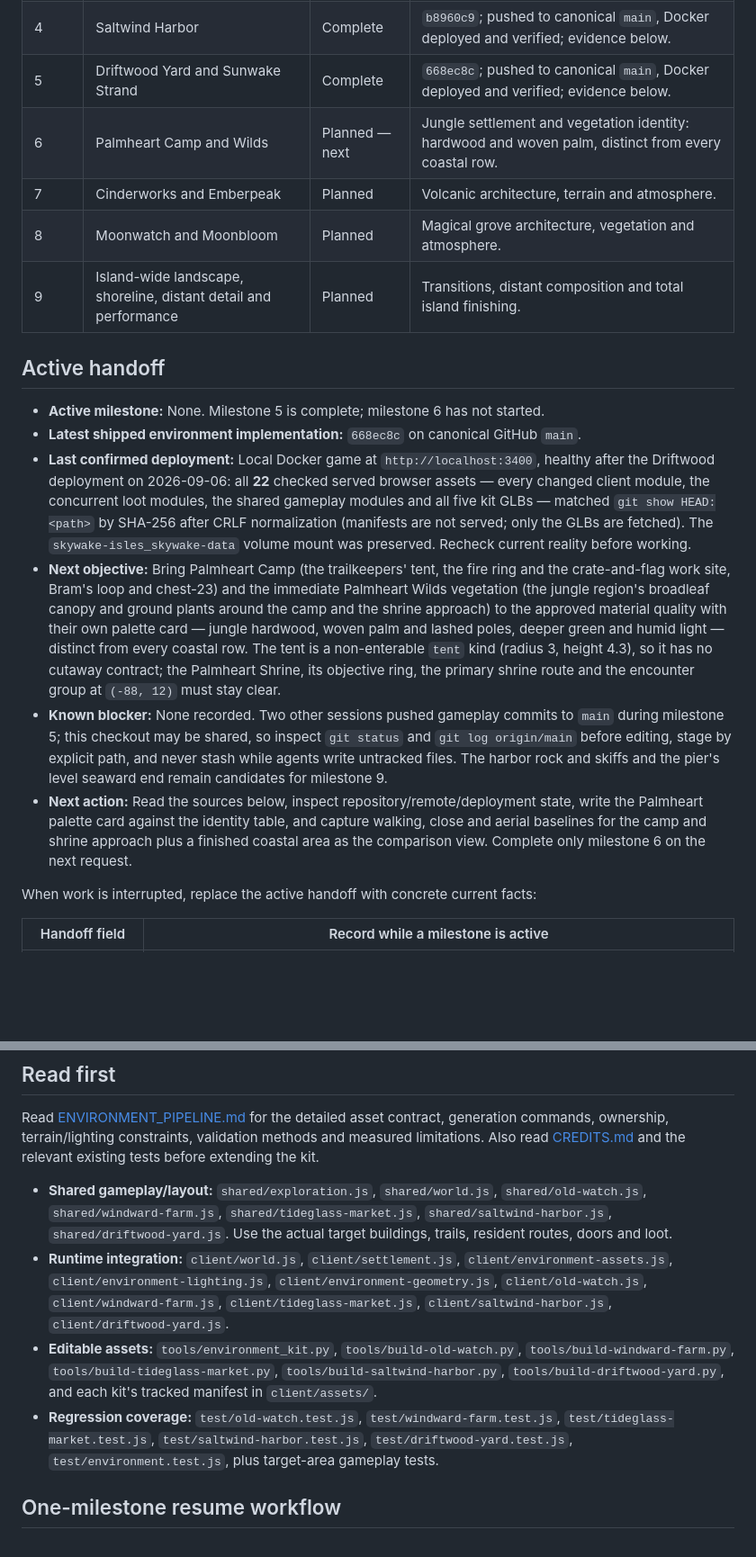
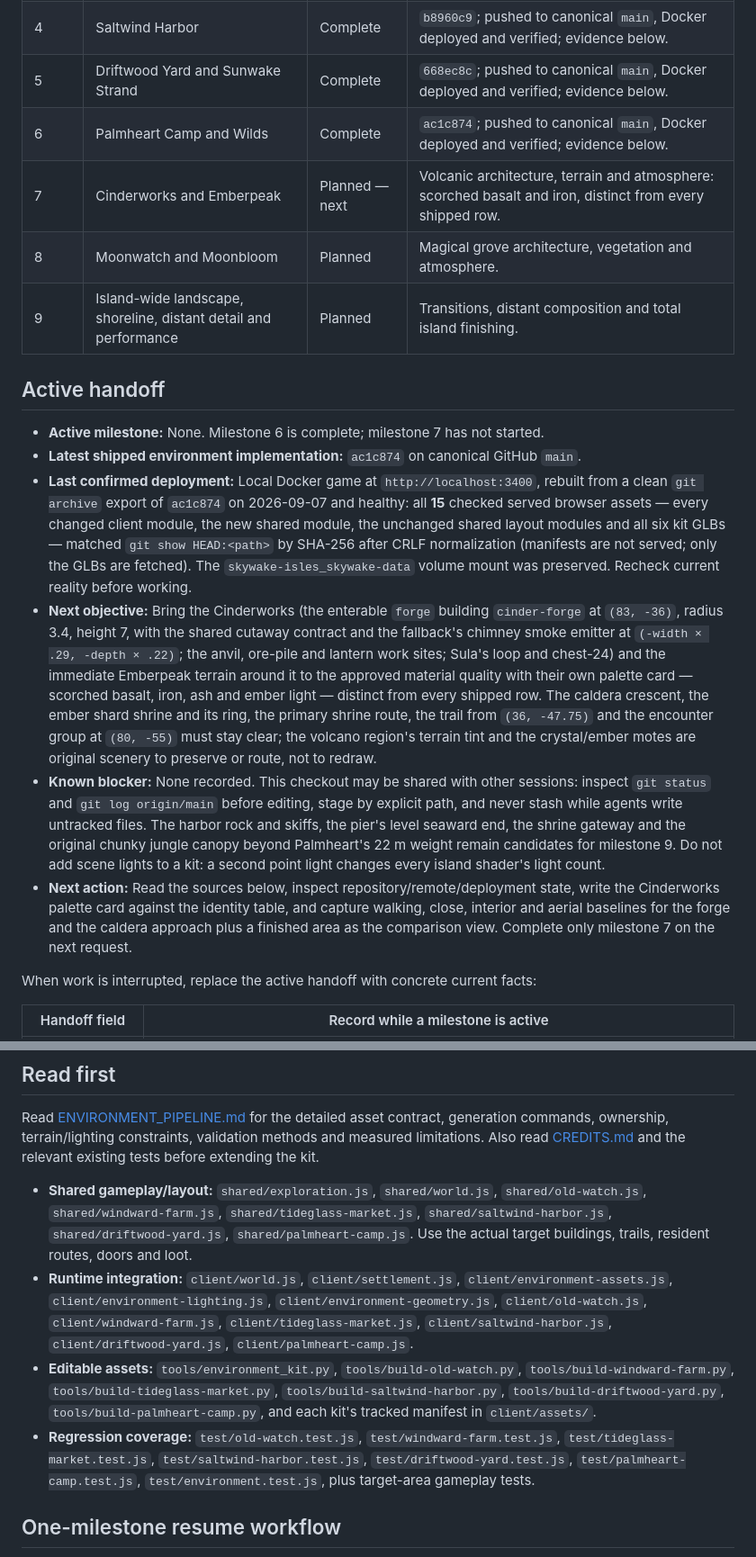
Before and after one commit to kruppenb/Skywake_Isles, a Markdown page: docs/ENVIRONMENT_ROLLOUT.md, 2 parts joined by grey strips. Shown at 90% size. GitHub-like rendering; blank space fills up the shorter version.

Commit message:
docs: record Palmheart Camp rollout verification and handoff
Co-Authored-By: Claude Fable 5.1 <noreply@anthropic.com>
Claude-Session: https://claude.ai/code/session_01BciidE3umXY5UCqFsTKUdW

```diff
--- a/docs/ENVIRONMENT_ROLLOUT.md
+++ b/docs/ENVIRONMENT_ROLLOUT.md
@@ -19,19 +19,19 @@ Windward Farm is shipped and validated at `8b66888`, Tideglass Market / central
 | 3 | Tideglass Market and central Haven | Complete | `2e2bc1d`; pushed to canonical `main`, Docker deployed and verified; evidence below. |
 | 4 | Saltwind Harbor | Complete | `b8960c9`; pushed to canonical `main`, Docker deployed and verified; evidence below. |
 | 5 | Driftwood Yard and Sunwake Strand | Complete | `668ec8c`; pushed to canonical `main`, Docker deployed and verified; evidence below. |
-| 6 | Palmheart Camp and Wilds | Planned — next | Jungle settlement and vegetation identity: hardwood and woven palm, distinct from every coastal row. |
-| 7 | Cinderworks and Emberpeak | Planned | Volcanic architecture, terrain and atmosphere. |
+| 6 | Palmheart Camp and Wilds | Complete | `ac1c874`; pushed to canonical `main`, Docker deployed and verified; evidence below. |
+| 7 | Cinderworks and Emberpeak | Planned — next | Volcanic architecture, terrain and atmosphere: scorched basalt and iron, distinct from every shipped row. |
 | 8 | Moonwatch and Moonbloom | Planned | Magical grove architecture, vegetation and atmosphere. |
 | 9 | Island-wide landscape, shoreline, distant detail and performance | Planned | Transitions, distant composition and total island finishing. |
 
 ## Active handoff
 
-- **Active milestone:** None. Milestone 5 is complete; milestone 6 has not started.
-- **Latest shipped environment implementation:** `668ec8c` on canonical GitHub `main`.
-- **Last confirmed deployment:** Local Docker game at `http://localhost:3400`, healthy after the Driftwood deployment on 2026-09-06: all **22** checked served browser assets — every changed client module, the concurrent loot modules, the shared gameplay modules and all five kit GLBs — matched `git show HEAD:<path>` by SHA-256 after CRLF normalization (manifests are not served; only the GLBs are fetched). The `skywake-isles_skywake-data` volume mount was preserved. Recheck current reality before working.
-- **Next objective:** Bring Palmheart Camp (the trailkeepers' tent, the fire ring and the crate-and-flag work site, Bram's loop and chest-23) and the immediate Palmheart Wilds vegetation (the jungle region's broadleaf canopy and ground plants around the camp and the shrine approach) to the approved material quality with their own palette card — jungle hardwood, woven palm and lashed poles, deeper green and humid light — distinct from every coastal row. The tent is a non-enterable `tent` kind (radius 3, height 4.3), so it has no cutaway contract; the Palmheart Shrine, its objective ring, the primary shrine route and the encounter group at `(-88, 12)` must stay clear.
-- **Known blocker:** None recorded. Two other sessions pushed gameplay commits to `main` during milestone 5; this checkout may be shared, so inspect `git status` and `git log origin/main` before editing, stage by explicit path, and never stash while agents write untracked files. The harbor rock and skiffs and the pier's level seaward end remain candidates for milestone 9.
-- **Next action:** Read the sources below, inspect repository/remote/deployment state, write the Palmheart palette card against the identity table, and capture walking, close and aerial baselines for the camp and shrine approach plus a finished coastal area as the comparison view. Complete only milestone 6 on the next request.
+- **Active milestone:** None. Milestone 6 is complete; milestone 7 has not started.
+- **Latest shipped environment implementation:** `ac1c874` on canonical GitHub `main`.
+- **Last confirmed deployment:** Local Docker game at `http://localhost:3400`, rebuilt from a clean `git archive` export of `ac1c874` on 2026-09-07 and healthy: all **15** checked served browser assets — every changed client module, the new shared module, the unchanged shared layout modules and all six kit GLBs — matched `git show HEAD:<path>` by SHA-256 after CRLF normalization (manifests are not served; only the GLBs are fetched). The `skywake-isles_skywake-data` volume mount was preserved. Recheck current reality before working.
+- **Next objective:** Bring the Cinderworks (the enterable `forge` building `cinder-forge` at `(83, -36)`, radius 3.4, height 7, with the shared cutaway contract and the fallback's chimney smoke emitter at `(-width × .29, -depth × .22)`; the anvil, ore-pile and lantern work sites; Sula's loop and chest-24) and the immediate Emberpeak terrain around it to the approved material quality with their own palette card — scorched basalt, iron, ash and ember light — distinct from every shipped row. The caldera crescent, the ember shard shrine and its ring, the primary shrine route, the trail from `(36, -47.75)` and the encounter group at `(80, -55)` must stay clear; the volcano region's terrain tint and the crystal/ember motes are original scenery to preserve or route, not to redraw.
+- **Known blocker:** None recorded. This checkout may be shared with other sessions: inspect `git status` and `git log origin/main` before editing, stage by explicit path, and never stash while agents write untracked files. The harbor rock and skiffs, the pier's level seaward end, the shrine gateway and the original chunky jungle canopy beyond Palmheart's 22 m weight remain candidates for milestone 9. Do not add scene lights to a kit: a second point light changes every island shader's light count.
+- **Next action:** Read the sources below, inspect repository/remote/deployment state, write the Cinderworks palette card against the identity table, and capture walking, close, interior and aerial baselines for the forge and the caldera approach plus a finished area as the comparison view. Complete only milestone 7 on the next request.
 
 When work is interrupted, replace the active handoff with concrete current facts:
 
@@ -50,10 +50,10 @@ Keep this handoff useful without `.qa`: local helpers may accelerate verificatio
 
 Read [ENVIRONMENT_PIPELINE.md](ENVIRONMENT_PIPELINE.md) for the detailed asset contract, generation commands, ownership, terrain/lighting constraints, validation methods and measured limitations. Also read [CREDITS.md](../CREDITS.md) and the relevant existing tests before extending the kit.
 
-- **Shared gameplay/layout:** `shared/exploration.js`, `shared/world.js`, `shared/old-watch.js`, `shared/windward-farm.js`, `shared/tideglass-market.js`, `shared/saltwind-harbor.js`, `shared/driftwood-yard.js`. Use the actual target buildings, trails, resident routes, doors and loot.
-- **Runtime integration:** `client/world.js`, `client/settlement.js`, `client/environment-assets.js`, `client/environment-lighting.js`, `client/environment-geometry.js`, `client/old-watch.js`, `client/windward-farm.js`, `client/tideglass-market.js`, `client/saltwind-harbor.js`, `client/driftwood-yard.js`.
-- **Editable assets:** `tools/environment_kit.py`, `tools/build-old-watch.py`, `tools/build-windward-farm.py`, `tools/build-tideglass-market.py`, `tools/build-saltwind-harbor.py`, `tools/build-driftwood-yard.py`, and each kit's tracked manifest in `client/assets/`.
-- **Regression coverage:** `test/old-watch.test.js`, `test/windward-farm.test.js`, `test/tideglass-market.test.js`, `test/saltwind-harbor.test.js`, `test/driftwood-yard.test.js`, `test/environment.test.js`, plus target-area gameplay tests.
+- **Shared gameplay/layout:** `shared/exploration.js`, `shared/world.js`, `shared/old-watch.js`, `shared/windward-farm.js`, `shared/tideglass-market.js`, `shared/saltwind-harbor.js`, `shared/driftwood-yard.js`, `shared/palmheart-camp.js`. Use the actual target buildings, trails, resident routes, doors and loot.
+- **Runtime integration:** `client/world.js`, `client/settlement.js`, `client/environment-assets.js`, `client/environment-lighting.js`, `client/environment-geometry.js`, `client/old-watch.js`, `client/windward-farm.js`, `client/tideglass-market.js`, `client/saltwind-harbor.js`, `client/driftwood-yard.js`, `client/palmheart-camp.js`.
+- **Editable assets:** `tools/environment_kit.py`, `tools/build-old-watch.py`, `tools/build-windward-farm.py`, `tools/build-tideglass-market.py`, `tools/build-saltwind-harbor.py`, `tools/build-driftwood-yard.py`, `tools/build-palmheart-camp.py`, and each kit's tracked manifest in `client/assets/`.
+- **Regression coverage:** `test/old-watch.test.js`, `test/windward-farm.test.js`, `test/tideglass-market.test.js`, `test/saltwind-harbor.test.js`, `test/driftwood-yard.test.js`, `test/palmheart-camp.test.js`, `test/environment.test.js`, plus target-area gameplay tests.
 
 ## One-milestone resume workflow
 
```
Also changed, not shown: other parts of docs/ENVIRONMENT_ROLLOUT.md (+9 -5 lines), docs/ENVIRONMENT_PIPELINE.md (+2 -0 lines).
